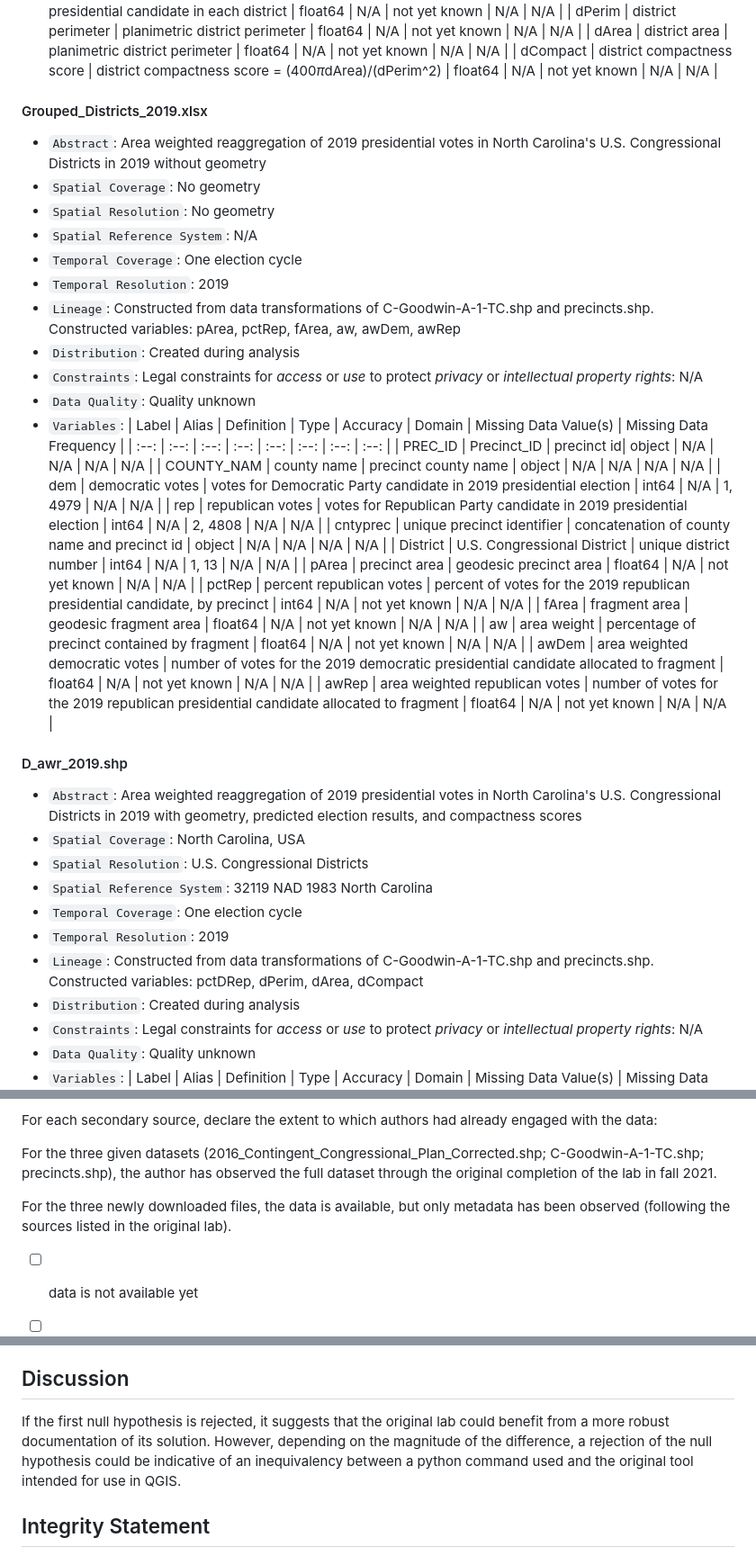
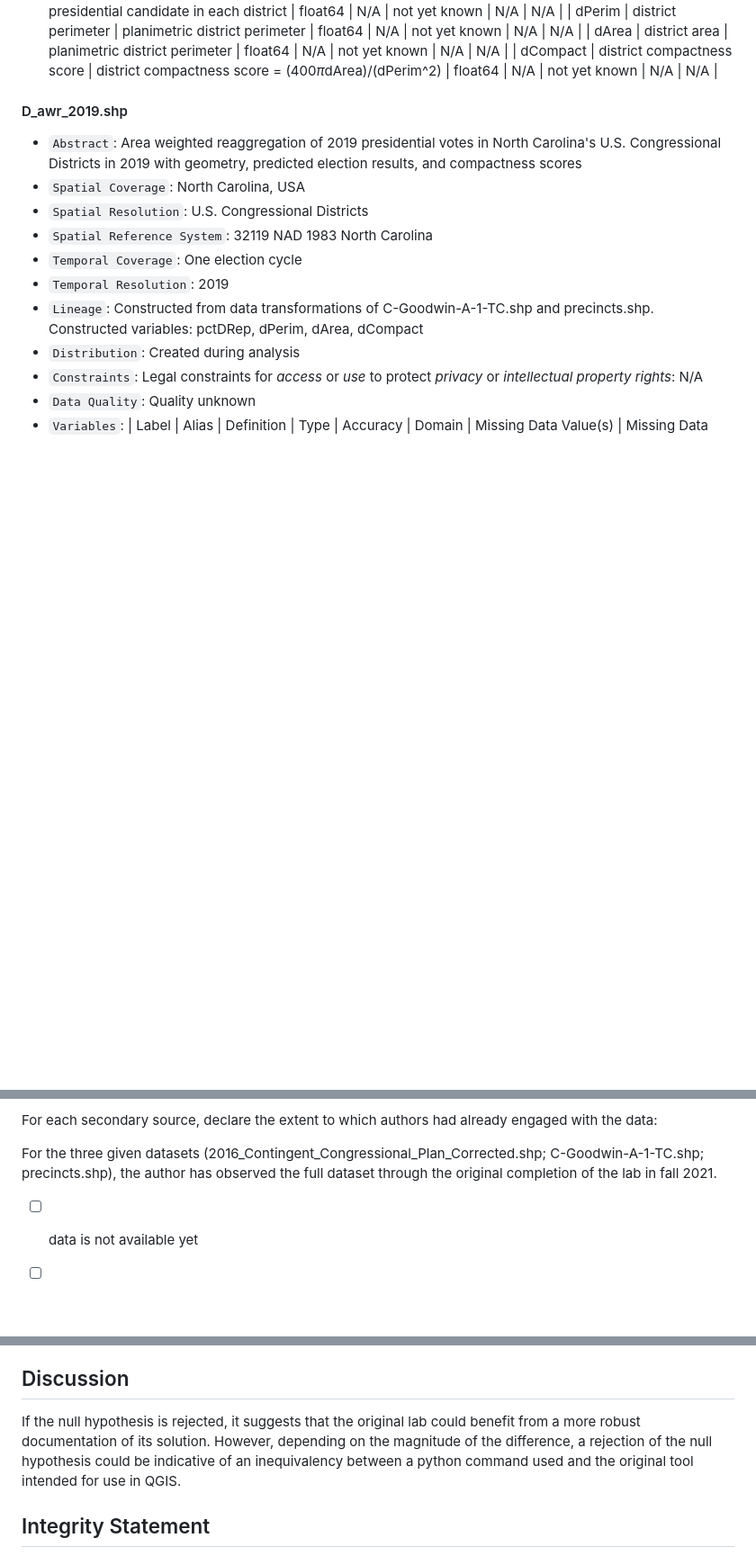
Before and after one commit to gsokolow/Rpr-120Lab-Gerrymandering, a Markdown page: docs/report/analysis_plan.md, 3 parts joined by grey strips. Shown: that part at 90% size. Rendered like a GitHub page; blank space fills up the shorter version.

```diff
--- a/docs/report/analysis_plan.md
+++ b/docs/report/analysis_plan.md
@@ -224,32 +197,6 @@ The original data made available for the lab in 2021 is stored under data/raw/pu
 | dArea | district area | planimetric district perimeter | float64 | N/A | not yet known | N/A | N/A |
 | dCompact | district compactness score | district compactness score = (400*π*dArea)/(dPerim^2) | float64 | N/A | not yet known | N/A | N/A |
 
-#### Grouped_Districts_2019.xlsx
-- `Abstract`: Area weighted reaggregation of 2019 presidential votes in North Carolina's U.S. Congressional Districts in 2019 without geometry
-- `Spatial Coverage`: No geometry
-- `Spatial Resolution`: No geometry
-- `Spatial Reference System`: N/A
-- `Temporal Coverage`: One election cycle
-- `Temporal Resolution`: 2019
-- `Lineage`: Constructed from data transformations of  C-Goodwin-A-1-TC.shp and precincts.shp. Constructed variables: pArea, pctRep, fArea, aw, awDem, awRep
-- `Distribution`: Created during analysis
-- `Constraints`: Legal constraints for *access* or *use* to protect *privacy* or *intellectual property rights*: N/A
-- `Data Quality`: Quality unknown
-- `Variables`:
-  | Label | Alias | Definition | Type | Accuracy | Domain | Missing Data Value(s) | Missing Data Frequency |
-| :--: | :--: | :--: | :--: | :--: | :--: | :--: | :--: |
-| PREC_ID | Precinct_ID | precinct id| object | N/A | N/A | N/A | N/A |
-| COUNTY_NAM | county name | precinct county name | object | N/A | N/A | N/A | N/A |
-| dem | democratic votes | votes for Democratic Party candidate in 2019 presidential election | int64 | N/A | 1, 4979 | N/A | N/A |
-| rep | republican votes | votes for Republican Party candidate in 2019 presidential election | int64 | N/A | 2, 4808 | N/A | N/A |
-| cntyprec | unique precinct identifier | concatenation of county name and precinct id | object | N/A | N/A | N/A | N/A |
-| District | U.S. Congressional District | unique district number | int64 | N/A | 1, 13 | N/A | N/A |
-| pArea | precinct area | geodesic precinct area | float64 | N/A | not yet known | N/A | N/A |
-| pctRep | percent republican votes | percent of votes for the 2019 republican presidential candidate, by precinct | int64 | N/A | not yet known | N/A | N/A |
-| fArea | fragment area | geodesic fragment area | float64 | N/A | not yet known | N/A | N/A |
-| aw | area weight | percentage of precinct contained by fragment  | float64 | N/A | not yet known | N/A | N/A |
-| awDem | area weighted democratic votes | number of votes for the 2019 democratic presidential candidate allocated to fragment | float64 | N/A | not yet known | N/A | N/A |
-| awRep | area weighted republican votes | number of votes for the 2019 republican presidential candidate allocated to fragment | float64 | N/A | not yet known | N/A | N/A |
 
 #### D_awr_2019.shp
 - `Abstract`: Area weighted reaggregation of 2019 presidential votes in North Carolina's U.S. Congressional Districts in 2019 with geometry, predicted election results, and compactness scores
@@ -324,8 +271,6 @@ For each secondary source, declare the extent to which authors had already engag
 
 For the three given datasets (2016_Contingent_Congressional_Plan_Corrected.shp; C-Goodwin-A-1-TC.shp; precincts.shp), the author has observed the full dataset through the original completion of the lab in fall 2021.
 
-For the three newly downloaded files, the data is available, but only metadata has been observed (following the sources listed in the original lab).
-
 - [ ] data is not available yet
 - [ ] data is available, but only metadata has been observed
 - [ ] metadata and descriptive statistics have been observed
@@ -453,7 +398,7 @@ However, the author no longer has access to the maps she made in Fall 2021, so t
 
 ## Discussion
 
-If the first null hypothesis is rejected, it suggests that the original lab could benefit from a more robust documentation of its solution. However, depending on the magnitude of the difference, a rejection of the null hypothesis could be indicative of an inequivalency between a python command used and the original tool intended for use in QGIS.
+If the null hypothesis is rejected, it suggests that the original lab could benefit from a more robust documentation of its solution. However, depending on the magnitude of the difference, a rejection of the null hypothesis could be indicative of an inequivalency between a python command used and the original tool intended for use in QGIS.
 
 ## Integrity Statement
 
```
Also changed, not shown: other parts of docs/report/analysis_plan.md (+3 -30 lines).
